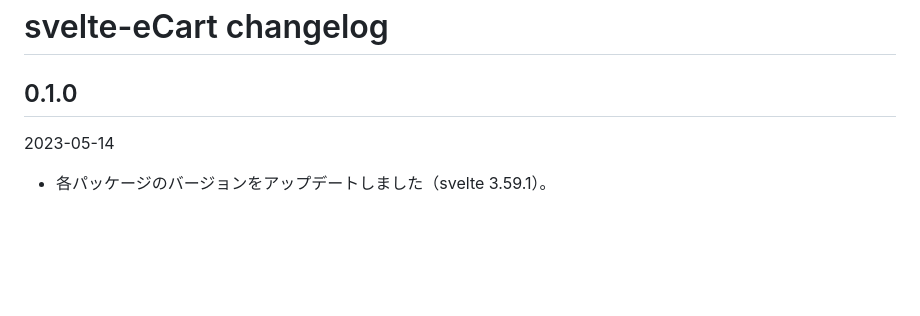
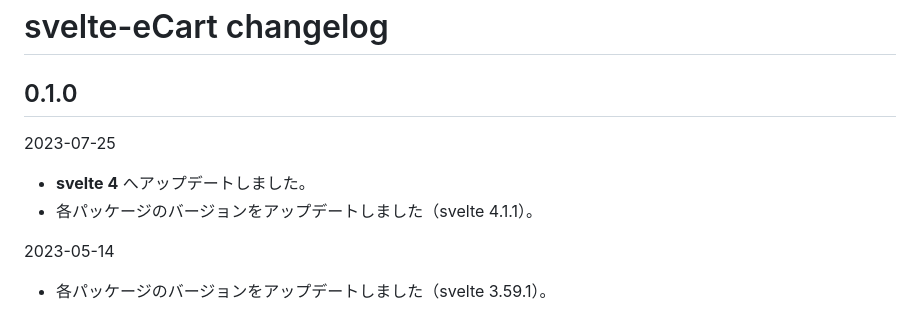
Before and after one commit to ru-museum/svelte-eCart, a Markdown page: CHANGELOG.md, the part around the change. Drawn GitHub-style; blank space fills up the shorter version.

```diff
--- a/CHANGELOG.md
+++ b/CHANGELOG.md
@@ -1,6 +1,10 @@
 # svelte-eCart changelog
 
 ## 0.1.0
+
+2023-07-25
+- **svelte 4** へアップデートしました。
+- 各パッケージのバージョンをアップデートしました（svelte 4.1.1）。
 
 2023-05-14
 - 各パッケージのバージョンをアップデートしました（svelte 3.59.1）。
```
